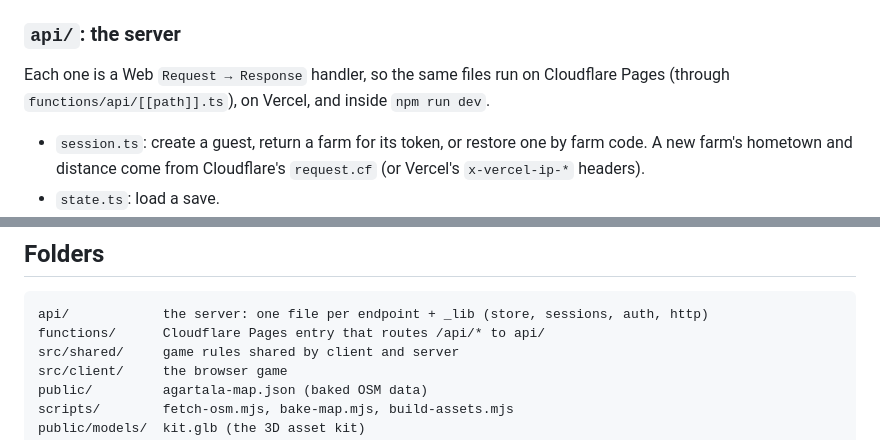
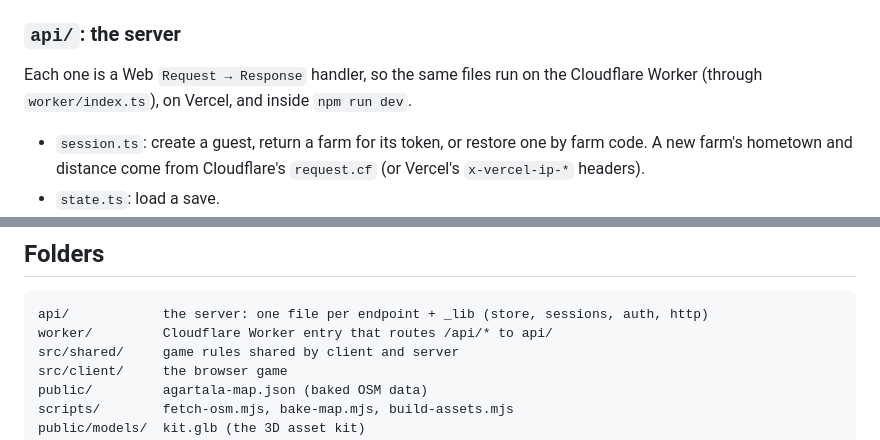
Before and after one commit to biratdatta/agartala, a Markdown page: README.md, 2 parts joined by grey strips. Rendered like a GitHub page.

````diff
--- a/README.md
+++ b/README.md
@@ -165,7 +165,7 @@ The crowd and the 70 tomtoms follow you around the city: anyone who falls far be
 
 ### `api/`: the server
 
-Each one is a Web `Request → Response` handler, so the same files run on Cloudflare Pages (through `functions/api/[[path]].ts`), on Vercel, and inside `npm run dev`.
+Each one is a Web `Request → Response` handler, so the same files run on the Cloudflare Worker (through `worker/index.ts`), on Vercel, and inside `npm run dev`.
 
 - `session.ts`: create a guest, return a farm for its token, or restore one by farm code. A new farm's hometown and distance come from Cloudflare's `request.cf` (or Vercel's `x-vercel-ip-*` headers).
 - `state.ts`: load a save.
@@ -272,7 +271,7 @@ Deployed without a database, the API refuses to run instead of silently losing s
 
 ```
 api/            the server: one file per endpoint + _lib (store, sessions, auth, http)
-functions/      Cloudflare Pages entry that routes /api/* to api/
+worker/         Cloudflare Worker entry that routes /api/* to api/
 src/shared/     game rules shared by client and server
 src/client/     the browser game
 public/         agartala-map.json (baked OSM data)
````
Also changed, not shown: other parts of README.md (+13 -14 lines).
